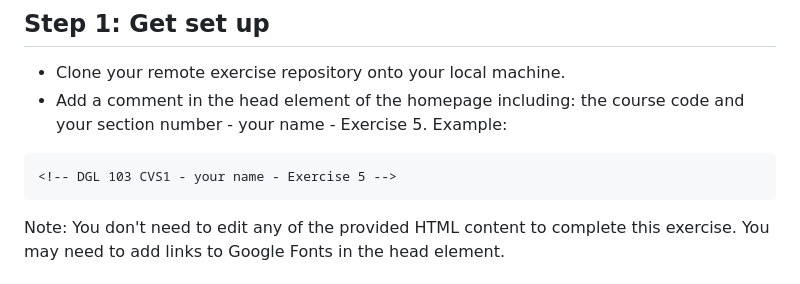
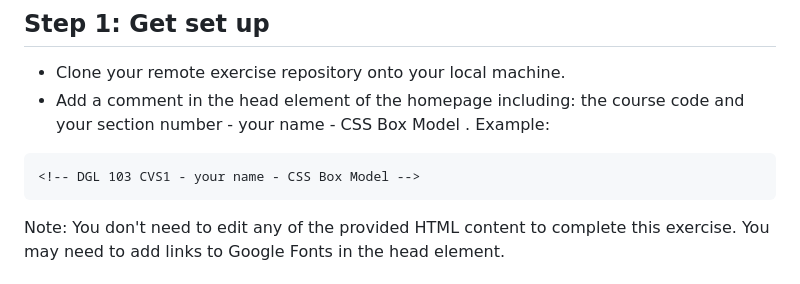
Before and after one commit to nic-dgl103/CSS-Box-Model, a Markdown page: README.md, the part around the change. GitHub-like rendering.

Commit message:
update comment instructions

````diff
--- a/README.md
+++ b/README.md
@@ -10,9 +10,9 @@ Remember to:
 
 ## Step 1: Get set up
 * Clone your remote exercise repository onto your local machine.
-* Add a comment in the head element of the homepage including: the course code and your section number - your name - Exercise 5. Example:
+* Add a comment in the head element of the homepage including: the course code and your section number - your name - CSS Box Model . Example:
 ```
-<!-- DGL 103 CVS1 - your name - Exercise 5 -->
+<!-- DGL 103 CVS1 - your name - CSS Box Model -->
 ```
 Note: You don't need to edit any of the provided HTML content to complete this exercise. You may need to add links to Google Fonts in the head element.
 
````
